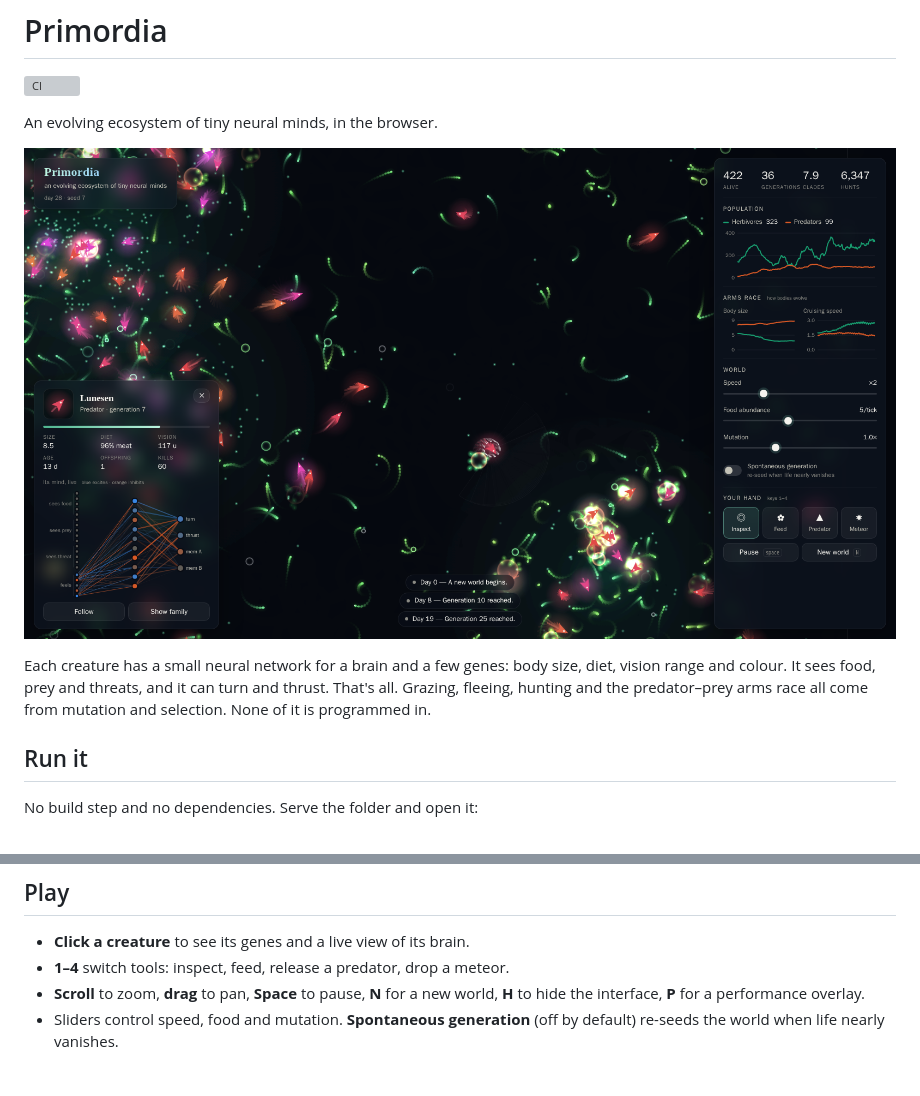
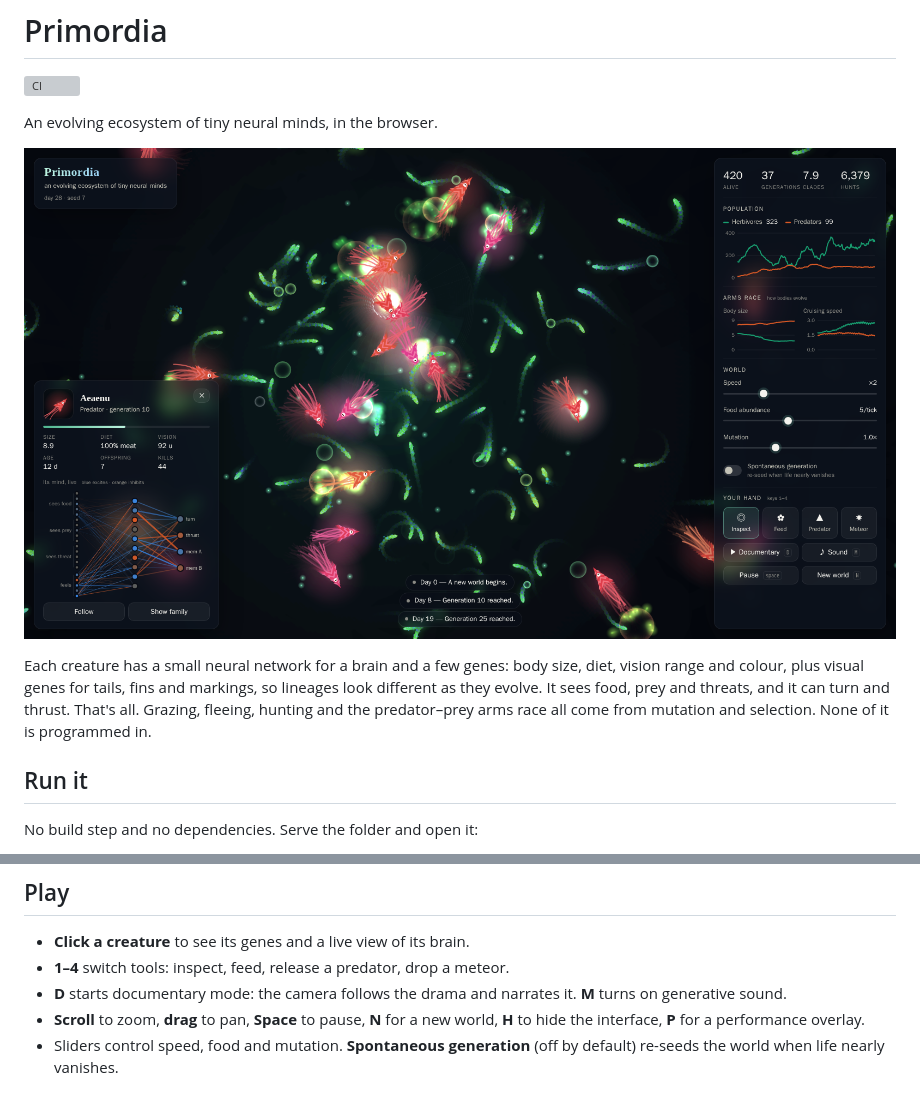
Before and after one commit to clems4ever/primordia, a Markdown page: README.md, 2 parts joined by grey strips. Drawn GitHub-style; pictures changed too: docs/screenshot.png; grey boxes are pictures that could not be loaded.

```diff
--- a/README.md
+++ b/README.md
@@ -6,7 +6,7 @@ An evolving ecosystem of tiny neural minds, in the browser.
 
 ![Primordia: herbivores and predators evolving, with the inspector showing a predator's brain](docs/screenshot.png)
 
-Each creature has a small neural network for a brain and a few genes: body size, diet, vision range and colour. It sees food, prey and threats, and it can turn and thrust. That's all. Grazing, fleeing, hunting and the predator–prey arms race all come from mutation and selection. None of it is programmed in.
+Each creature has a small neural network for a brain and a few genes: body size, diet, vision range and colour, plus visual genes for tails, fins and markings, so lineages look different as they evolve. It sees food, prey and threats, and it can turn and thrust. That's all. Grazing, fleeing, hunting and the predator–prey arms race all come from mutation and selection. None of it is programmed in.
 
 ## Run it
 
@@ -23,6 +23,7 @@ Add `?seed=7` for a reproducible world, or `?seed=7&warm=6000` to start from an
 
 - **Click a creature** to see its genes and a live view of its brain.
 - **1–4** switch tools: inspect, feed, release a predator, drop a meteor.
+- **D** starts documentary mode: the camera follows the drama and narrates it. **M** turns on generative sound.
 - **Scroll** to zoom, **drag** to pan, **Space** to pause, **N** for a new world, **H** to hide the interface, **P** for a performance overlay.
 - Sliders control speed, food and mutation. **Spontaneous generation** (off by default) re-seeds the world when life nearly vanishes.
 
```
Also changed, not shown: 9 other files.
